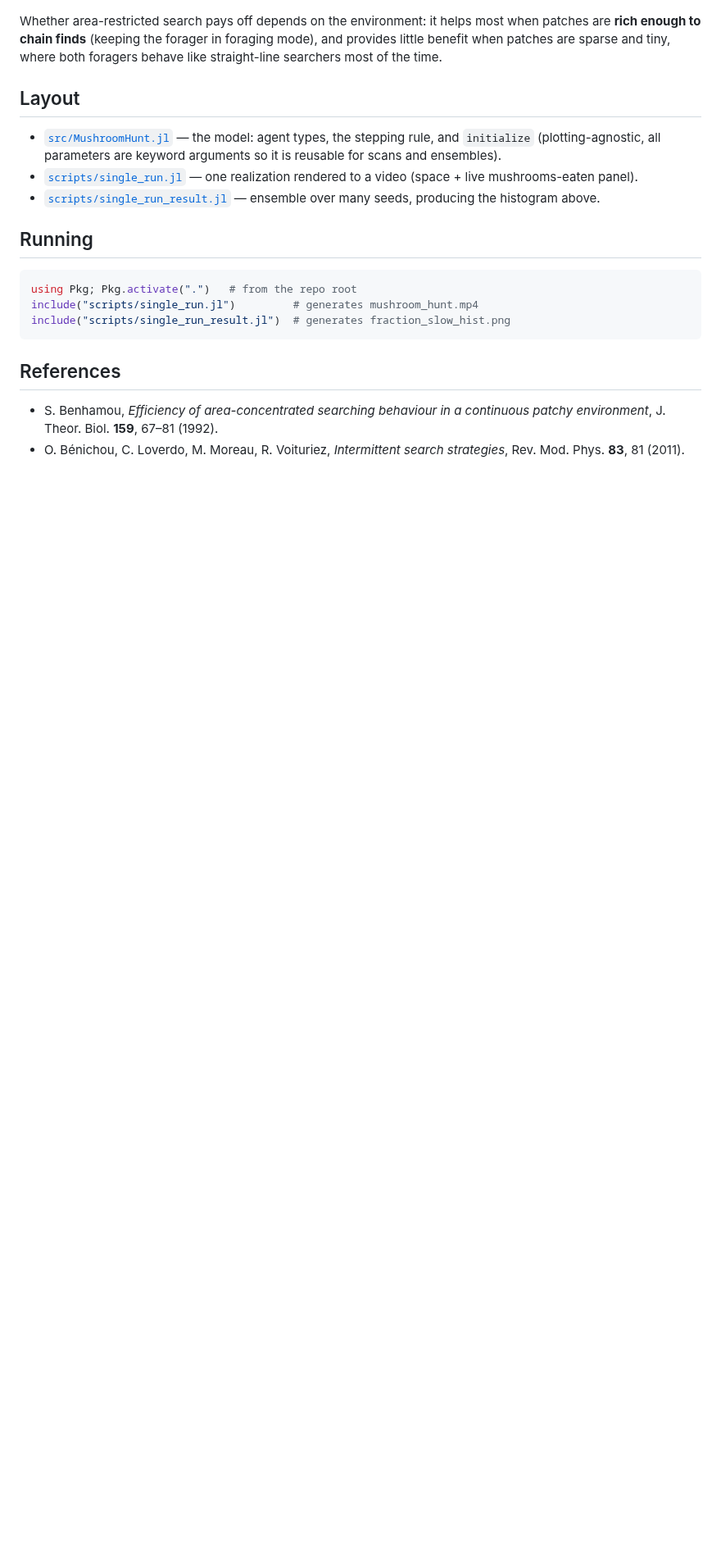
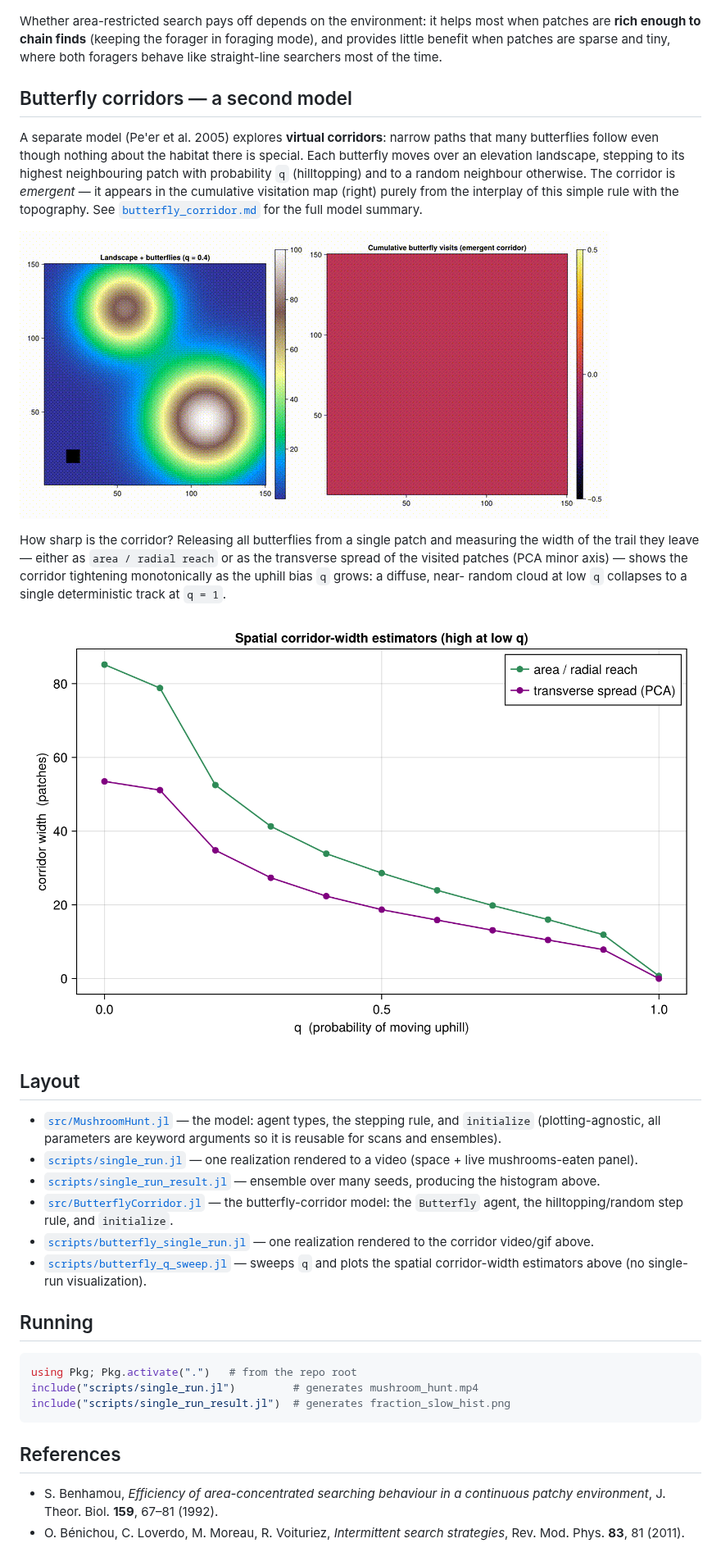
Before and after one commit to Sosnowsky/abm_sosno, a Markdown page: README.md, the part around the change. Shown at 82% size. Rendered like a GitHub page; pictures changed too: butterfly_corridor.gif (added), butterfly_corridor_width_spatial.png (added); blank space fills up the shorter version.

Commit message:
Butterfly corridor model

```diff
--- a/README.md
+++ b/README.md
@@ -39,6 +39,26 @@ when patches are **rich enough to chain finds** (keeping the forager in foraging
 mode), and provides little benefit when patches are sparse and tiny, where both
 foragers behave like straight-line searchers most of the time.
 
+## Butterfly corridors — a second model
+
+A separate model (Pe'er et al. 2005) explores **virtual corridors**: narrow paths
+that many butterflies follow even though nothing about the habitat there is
+special. Each butterfly moves over an elevation landscape, stepping to its highest
+neighbouring patch with probability `q` (hilltopping) and to a random neighbour
+otherwise. The corridor is *emergent* — it appears in the cumulative visitation
+map (right) purely from the interplay of this simple rule with the topography.
+See [`butterfly_corridor.md`](butterfly_corridor.md) for the full model summary.
+
+![Butterfly corridor simulation](butterfly_corridor.gif)
+
+How sharp is the corridor? Releasing all butterflies from a single patch and
+measuring the width of the trail they leave — either as `area / radial reach` or
+as the transverse spread of the visited patches (PCA minor axis) — shows the
+corridor tightening monotonically as the uphill bias `q` grows: a diffuse, near-
+random cloud at low `q` collapses to a single deterministic track at `q = 1`.
+
+![Corridor width vs. uphill bias q](butterfly_corridor_width_spatial.png)
+
 ## Layout
 
 - [`src/MushroomHunt.jl`](src/MushroomHunt.jl) — the model: agent types, the
@@ -48,6 +68,12 @@ foragers behave like straight-line searchers most of the time.
   a video (space + live mushrooms-eaten panel).
 - [`scripts/single_run_result.jl`](scripts/single_run_result.jl) — ensemble over
   many seeds, producing the histogram above.
+- [`src/ButterflyCorridor.jl`](src/ButterflyCorridor.jl) — the butterfly-corridor
+  model: the `Butterfly` agent, the hilltopping/random step rule, and `initialize`.
+- [`scripts/butterfly_single_run.jl`](scripts/butterfly_single_run.jl) — one
+  realization rendered to the corridor video/gif above.
+- [`scripts/butterfly_q_sweep.jl`](scripts/butterfly_q_sweep.jl) — sweeps `q` and
+  plots the spatial corridor-width estimators above (no single-run visualization).
 
 ## Running
 
```
Also changed, not shown: butterfly_corridor.md (added, +149 -0 lines), 3 other files.
